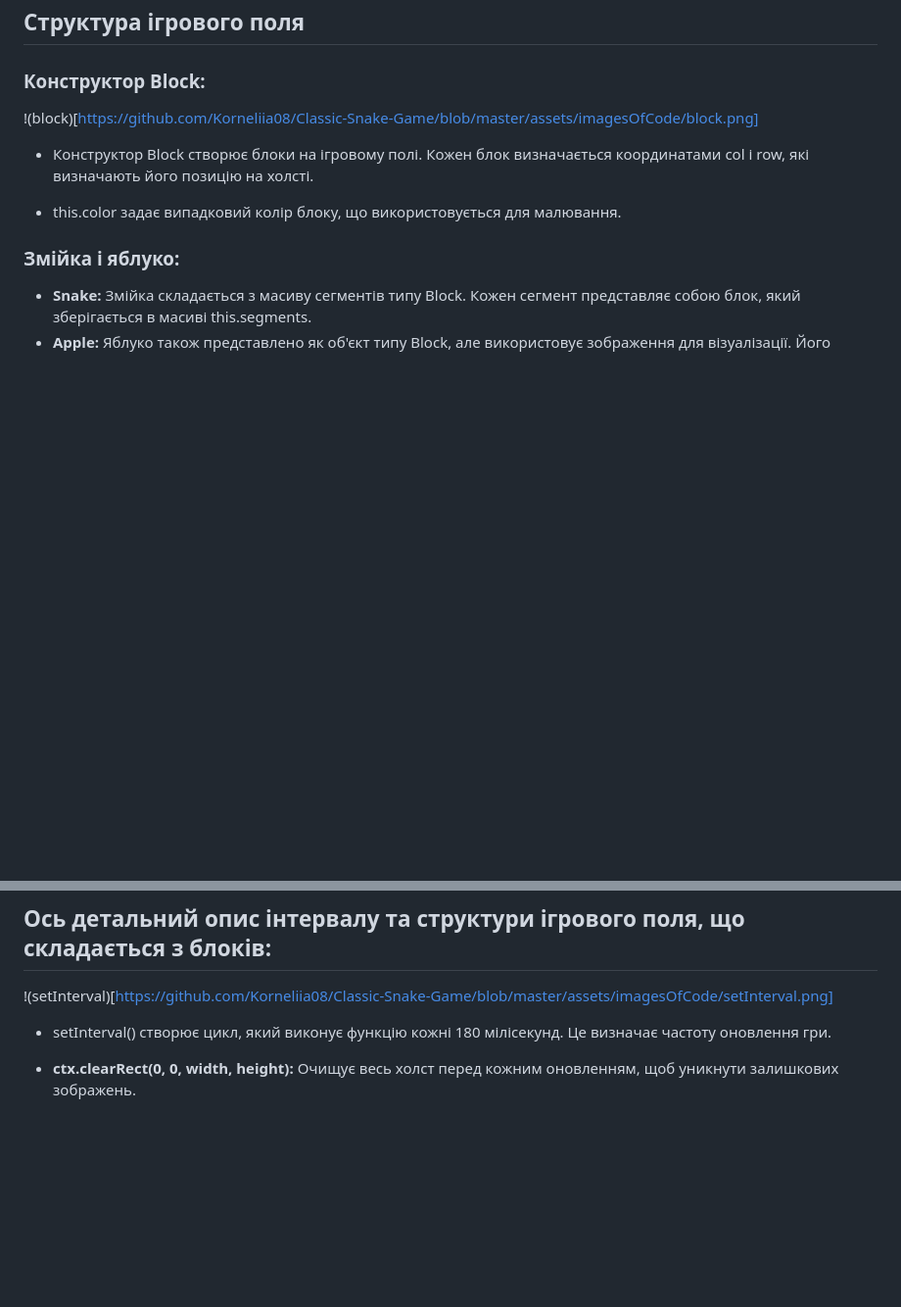
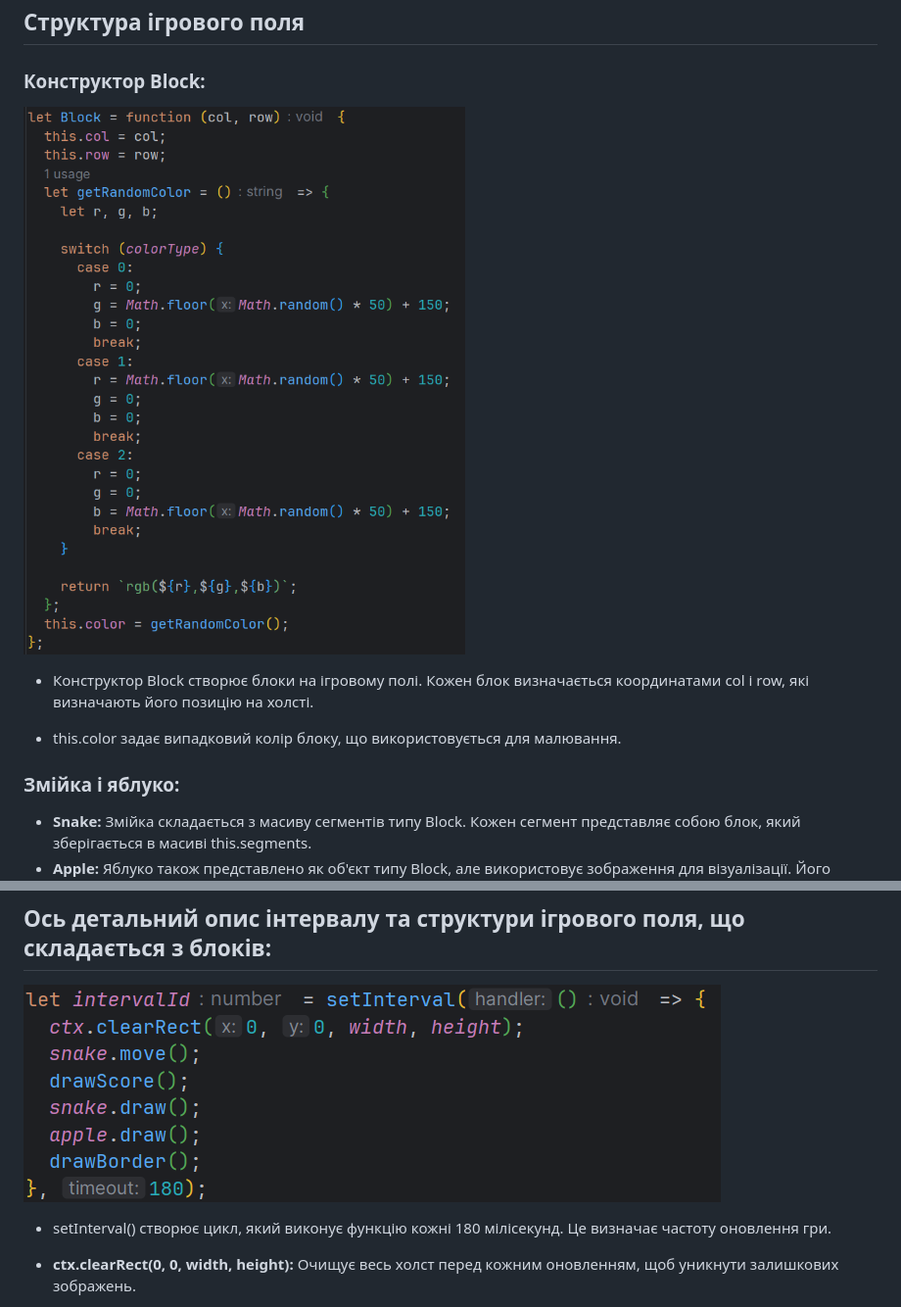
Before and after one commit to Korneliia08/Classic-Snake-Game, a Markdown page: README.md, 2 parts joined by grey strips. Shown at 98% size. Rendered like a GitHub page; blank space fills up the shorter version.

```diff
--- a/README.md
+++ b/README.md
@@ -74,7 +74,7 @@
 
 ### Конструктор Block:
 
-!(block)[https://github.com/Korneliia08/Classic-Snake-Game/blob/master/assets/imagesOfCode/block.png]
+![block](https://github.com/Korneliia08/Classic-Snake-Game/blob/master/assets/imagesOfCode/block.png)
 
 * Конструктор Block створює блоки на ігровому полі. Кожен блок визначається координатами col і row, які визначають його позицію на холсті.
 
@@ -88,7 +88,7 @@
 
 ## Ось детальний опис інтервалу та структури ігрового поля, що складається з блоків:
 
-!(setInterval)[https://github.com/Korneliia08/Classic-Snake-Game/blob/master/assets/imagesOfCode/setInterval.png]
+![setInterval](https://github.com/Korneliia08/Classic-Snake-Game/blob/master/assets/imagesOfCode/setInterval.png)
 
 * setInterval() створює цикл, який виконує функцію кожні 180 мілісекунд. Це визначає частоту оновлення гри.
 
```
